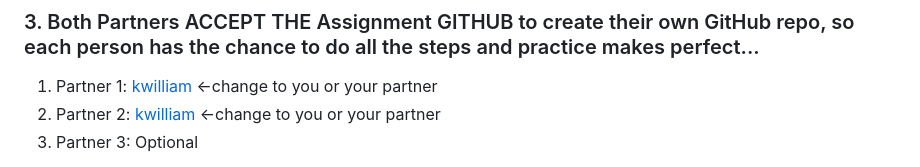
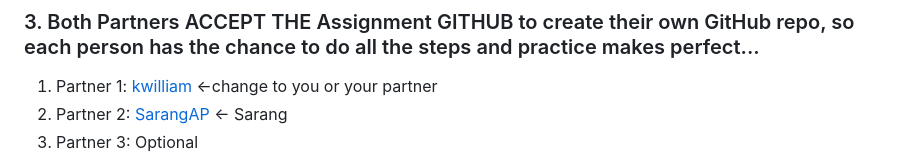
Before and after one commit to NJIT-WIS/mywebclass-collaboration-km776, a Markdown page: readme.md, the part around the change. Drawn GitHub-style.

Commit message:
Added name to readme

```diff
--- a/readme.md
+++ b/readme.md
@@ -17,7 +17,7 @@ theirs. The end result is that each partner should have the experience of the te
 ### 3. Both Partners ACCEPT THE Assignment GITHUB to create their own GitHub repo, so each person has the chance to do all the steps and practice makes perfect...
 
 1. Partner 1: [kwilliam](https://github.com/kaw393939) <-change to you or your partner
-2. Partner 2: [kwilliam](https://github.com/kaw393939) <-change to you or your partner
+2. Partner 2: [SarangAP](https://github.com/SarangAP) <- Sarang
 3. Partner 3: Optional
 
 Complete this on each partner's repos for this assignment by following the development workflow process bellow. Since
```
